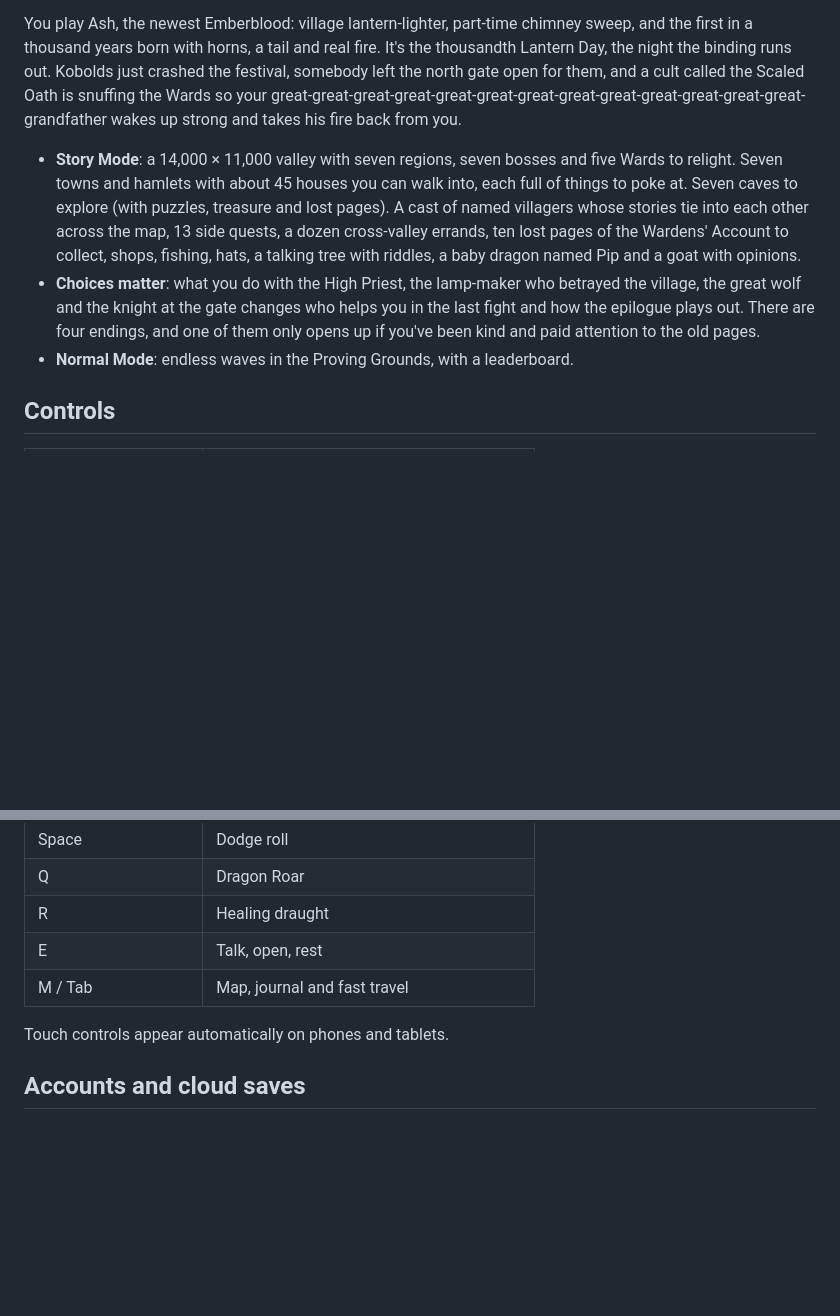
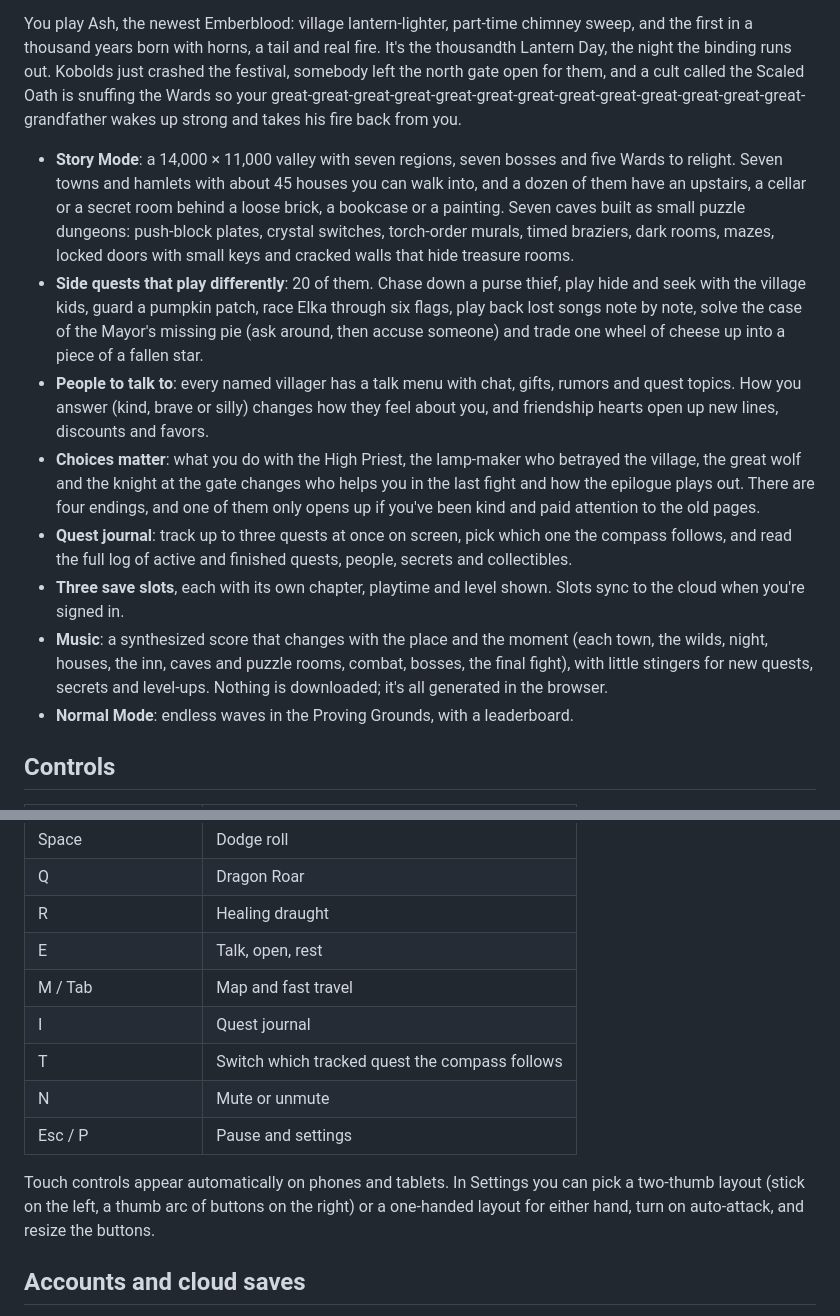
Before and after one commit to muellercodes/emberblood, a Markdown page: README.md, 2 parts joined by grey strips. Rendered like a GitHub page; blank space fills up the shorter version.

Commit message:
README: journal, save slots, music, touch layouts, puzzle caves, floors and new quests
Co-Authored-By: Claude Opus 5.5 <noreply@anthropic.com>

Claude-Session: https://claude.ai/code/session_012mhDhMXwpBFfVUAyrdchyY

```diff
--- a/README.md
+++ b/README.md
@@ -10,8 +10,13 @@ A thousand years ago the dragon Vorlaxis, the First Flame, ruled the valley of E
 
 You play Ash, the newest Emberblood: village lantern-lighter, part-time chimney sweep, and the first in a thousand years born with horns, a tail and real fire. It's the thousandth Lantern Day, the night the binding runs out. Kobolds just crashed the festival, somebody left the north gate open for them, and a cult called the Scaled Oath is snuffing the Wards so your great-great-great-great-great-great-great-great-great-great-great-great-great-grandfather wakes up strong and takes his fire back from you.
 
-- **Story Mode**: a 14,000 × 11,000 valley with seven regions, seven bosses and five Wards to relight. Seven towns and hamlets with about 45 houses you can walk into, each full of things to poke at. Seven caves to explore (with puzzles, treasure and lost pages). A cast of named villagers whose stories tie into each other across the map, 13 side quests, a dozen cross-valley errands, ten lost pages of the Wardens' Account to collect, shops, fishing, hats, a talking tree with riddles, a baby dragon named Pip and a goat with opinions.
+- **Story Mode**: a 14,000 × 11,000 valley with seven regions, seven bosses and five Wards to relight. Seven towns and hamlets with about 45 houses you can walk into, and a dozen of them have an upstairs, a cellar or a secret room behind a loose brick, a bookcase or a painting. Seven caves built as small puzzle dungeons: push-block plates, crystal switches, torch-order murals, timed braziers, dark rooms, mazes, locked doors with small keys and cracked walls that hide treasure rooms.
+- **Side quests that play differently**: 20 of them. Chase down a purse thief, play hide and seek with the village kids, guard a pumpkin patch, race Elka through six flags, play back lost songs note by note, solve the case of the Mayor's missing pie (ask around, then accuse someone) and trade one wheel of cheese up into a piece of a fallen star.
+- **People to talk to**: every named villager has a talk menu with chat, gifts, rumors and quest topics. How you answer (kind, brave or silly) changes how they feel about you, and friendship hearts open up new lines, discounts and favors.
 - **Choices matter**: what you do with the High Priest, the lamp-maker who betrayed the village, the great wolf and the knight at the gate changes who helps you in the last fight and how the epilogue plays out. There are four endings, and one of them only opens up if you've been kind and paid attention to the old pages.
+- **Quest journal**: track up to three quests at once on screen, pick which one the compass follows, and read the full log of active and finished quests, people, secrets and collectibles.
+- **Three save slots**, each with its own chapter, playtime and level shown. Slots sync to the cloud when you're signed in.
+- **Music**: a synthesized score that changes with the place and the moment (each town, the wilds, night, houses, the inn, caves and puzzle rooms, combat, bosses, the final fight), with little stingers for new quests, secrets and level-ups. Nothing is downloaded; it's all generated in the browser.
 - **Normal Mode**: endless waves in the Proving Grounds, with a leaderboard.
 
 ## Controls
@@ -26,9 +31,13 @@ You play Ash, the newest Emberblood: village lantern-lighter, part-time chimney
 | Q | Dragon Roar |
 | R | Healing draught |
 | E | Talk, open, rest |
-| M / Tab | Map, journal and fast travel |
+| M / Tab | Map and fast travel |
+| I | Quest journal |
+| T | Switch which tracked quest the compass follows |
+| N | Mute or unmute |
+| Esc / P | Pause and settings |
 
-Touch controls appear automatically on phones and tablets.
+Touch controls appear automatically on phones and tablets. In Settings you can pick a two-thumb layout (stick on the left, a thumb arc of buttons on the right) or a one-handed layout for either hand, turn on auto-attack, and resize the buttons.
 
 ## Accounts and cloud saves
 
```
